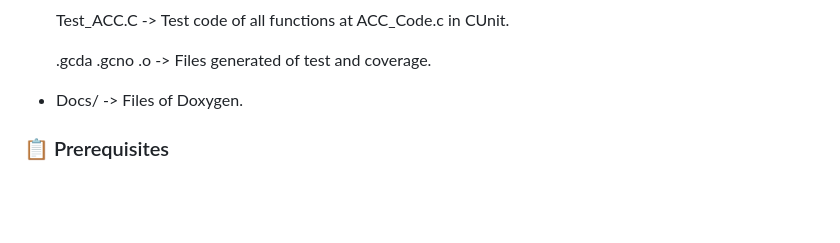
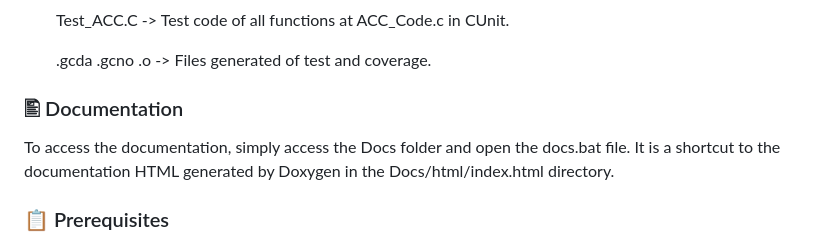
Before and after one commit to Mhsp990/ACC_Final_Project_Code, a Markdown page: README.md, the part around the change. GitHub-like rendering; blank space fills up the shorter version.

```diff
--- a/README.md
+++ b/README.md
@@ -41,7 +41,10 @@ git clone https://github.com/Mhsp990/ACC_Final_Project_Code.git
 
     .gcda .gcno .o -> Files generated of test and coverage.
 
-* Docs/ -> Files of Doxygen.
+### 🖺 Documentation
+
+To access the documentation, simply access the Docs folder and open the docs.bat file.
+It is a shortcut to the documentation HTML generated by Doxygen in the Docs/html/index.html directory.
 
 ### 📋 Prerequisites
 
```
